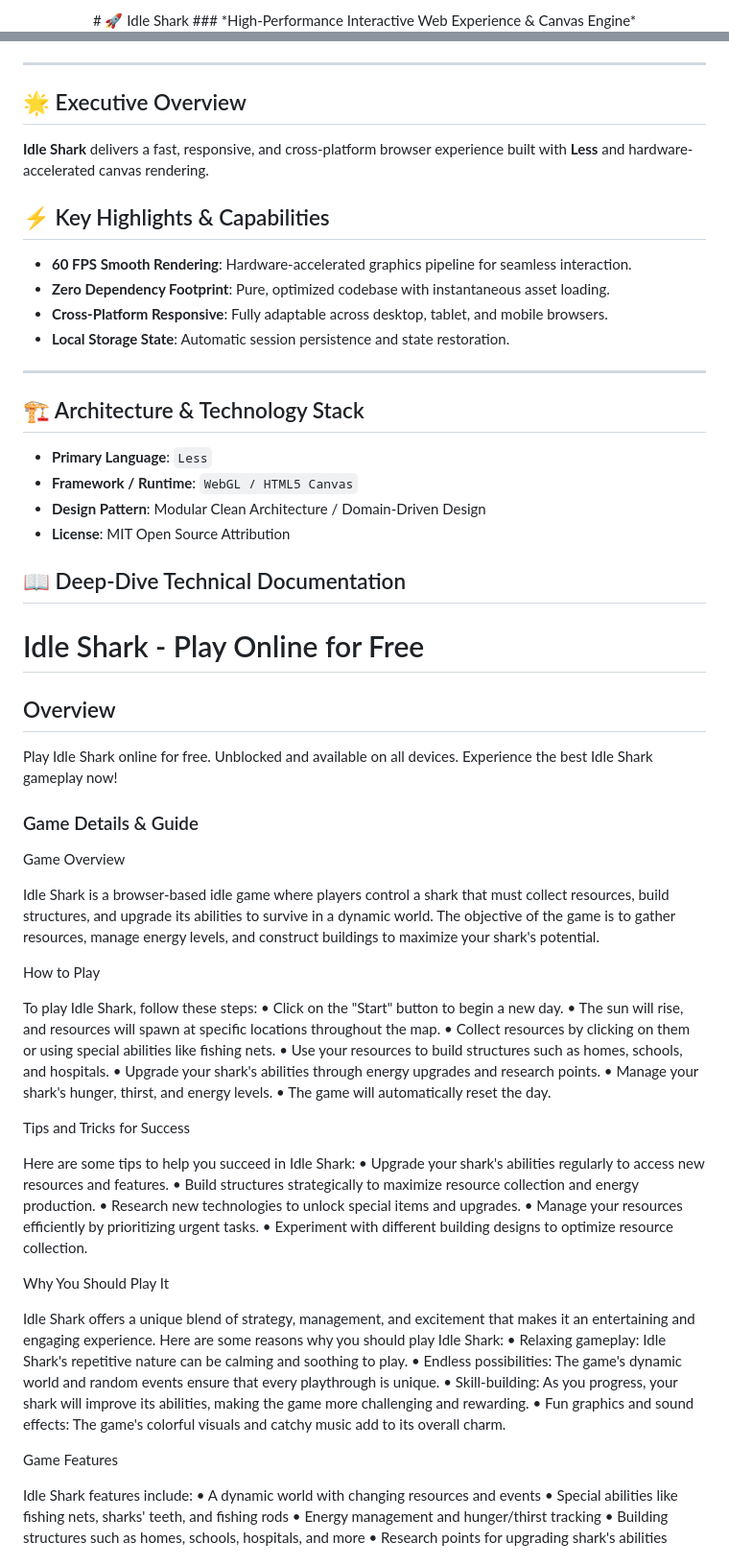
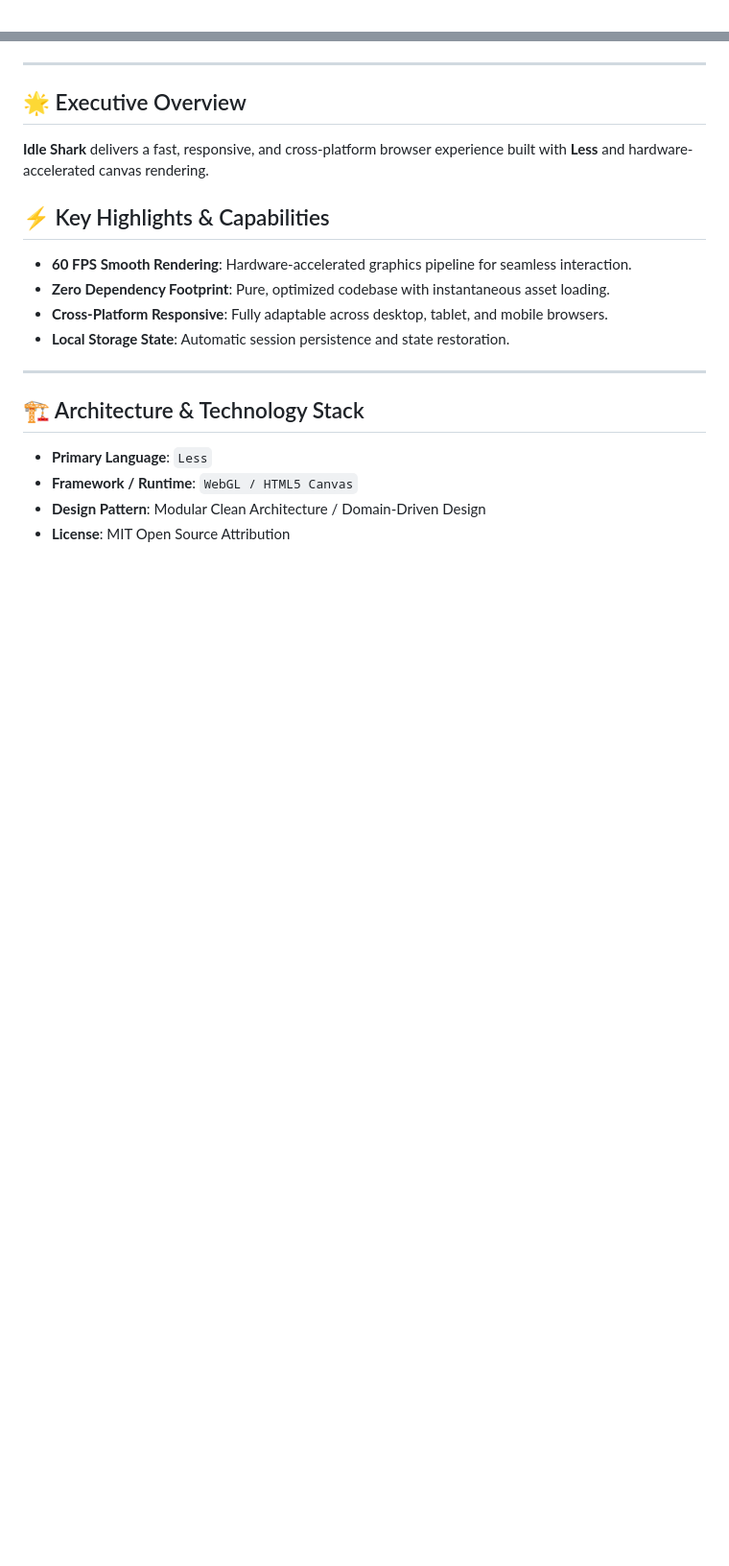
Before and after one commit to hsinidev/idle-shark, a Markdown page: README.md, 2 parts joined by grey strips. Shown at 96% size. Rendered like a GitHub page; blank space fills up the shorter version.

Commit message:
docs(readme): SEO optimization & standardized architect branding attribution (Hsini Mohamed)

```diff
--- a/README.md
+++ b/README.md
@@ -1,4 +1,2 @@
 <div align="center">
-# 🚀 Idle Shark
-### *High-Performance Interactive Web Experience & Canvas Engine*
 
@@ -13,6 +16,7 @@
 </div>
 
 ---
+
 ## 🌟 Executive Overview
 
 **Idle Shark** delivers a fast, responsive, and cross-platform browser experience built with **Less** and hardware-accelerated canvas rendering.
@@ -25,6 +29,7 @@
 - **Local Storage State**: Automatic session persistence and state restoration.
 
 ---
+
 ## 🏗️ Architecture & Technology Stack
 
 - **Primary Language**: `Less`
@@ -32,70 +37,3 @@
 - **Design Pattern**: Modular Clean Architecture / Domain-Driven Design
 - **License**: MIT Open Source Attribution
 
-## 📖 Deep-Dive Technical Documentation
-
-# Idle Shark - Play Online for Free
-
-## Overview
-Play Idle Shark online for free. Unblocked and available on all devices. Experience the best Idle Shark gameplay now!
-
-### Game Details & Guide
-Game Overview
-
-
-
-Idle Shark is a browser-based idle game where players control a shark that must collect resources, build structures, and upgrade its abilities to survive in a dynamic world. The objective of the game is to gather resources, manage energy levels, and construct buildings to maximize your shark's potential.
-
-
-
-How to Play
-
-
-
-To play Idle Shark, follow these steps:
-• Click on the "Start" button to begin a new day.
-• The sun will rise, and resources will spawn at specific locations throughout the map.
-• Collect resources by clicking on them or using special abilities like fishing nets.
-• Use your resources to build structures such as homes, schools, and hospitals.
-• Upgrade your shark's abilities through energy upgrades and research points.
-• Manage your shark's hunger, thirst, and energy levels.
-• The game will automatically reset the day.
-
-
-
-Tips and Tricks for Success
-
-
-
-Here are some tips to help you succeed in Idle Shark:
-• Upgrade your shark's abilities regularly to access new resources and features.
-• Build structures strategically to maximize resource collection and energy production.
-• Research new technologies to unlock special items and upgrades.
-• Manage your resources efficiently by prioritizing urgent tasks.
-• Experiment with different building designs to optimize resource collection.
-
-
-
-Why You Should Play It
-
-
-
-Idle Shark offers a unique blend of strategy, management, and excitement that makes it an entertaining and engaging experience. Here are some reasons why you should play Idle Shark:
-• Relaxing gameplay: Idle Shark's repetitive nature can be calming and soothing to play.
-• Endless possibilities: The game's dynamic world and random events ensure that every playthrough is unique.
-• Skill-building: As you progress, your shark will improve its abilities, making the game more challenging and rewarding.
-• Fun graphics and sound effects: The game's colorful visuals and catchy music add to its overall charm.
-
-
-
-Game Features
-
-
-
-Idle Shark features include:
-• A dynamic world with changing resources and events
-• Special abilities like fishing nets, sharks' teeth, and fishing rods
-• Energy management and hunger/thirst tracking
-• Building structures such as homes, schools, hospitals, and more
-• Research points for upgrading shark's abilities
-
```
Also changed, not shown: other parts of README.md (+12 -24 lines).
